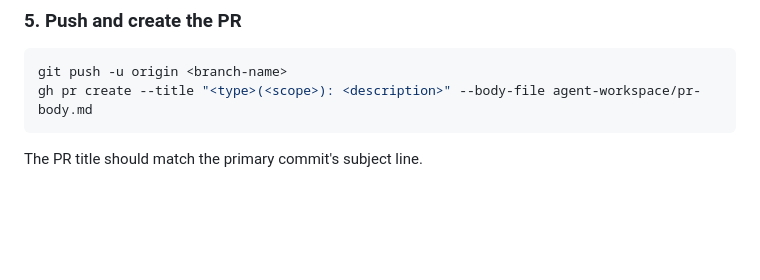
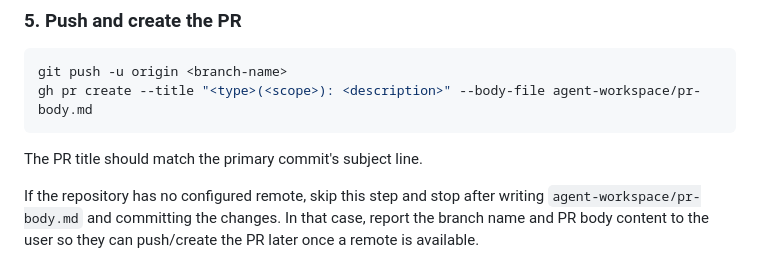
Before and after one commit to BillCarsonFr/matrix-rust-rtc, a Markdown page: skills/create-pr/SKILL.md, the part around the change. Drawn GitHub-style; blank space fills up the shorter version.

Commit message:
docs(skills): skip pr publish step when no remote exists
Clarify the create-pr workflow so agents stop after commit and PR body creation
when the repository has no configured git remote.

````diff
--- a/skills/create-pr/SKILL.md
+++ b/skills/create-pr/SKILL.md
@@ -118,3 +118,8 @@ gh pr create --title "<type>(<scope>): <description>" --body-file agent-workspac
 ```
 
 The PR title should match the primary commit's subject line.
+
+If the repository has no configured remote, skip this step and stop after
+writing `agent-workspace/pr-body.md` and committing the changes. In that case,
+report the branch name and PR body content to the user so they can push/create
+the PR later once a remote is available.
````
